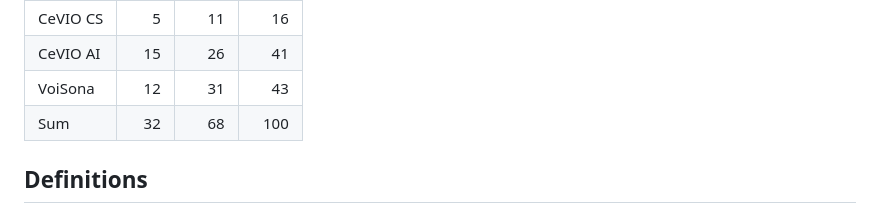
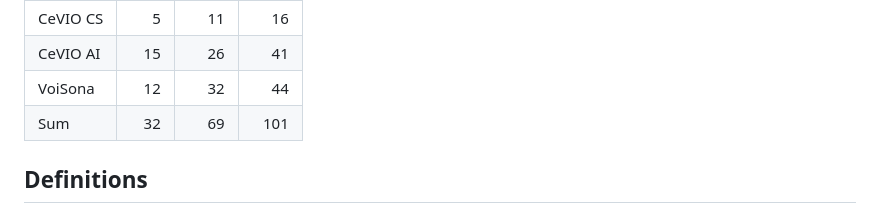
Before and after one commit to InuInu2022/cevio-casts, a Markdown page: README.md, the part around the change. Rendered like a GitHub page.

Commit message:
docs: update readme

```diff
--- a/README.md
+++ b/README.md
@@ -27,8 +27,8 @@ Definition data for CeVIO casts (voice library) defined in JSON format.
 |---|---:|---:|---:|
 |CeVIO CS|5|11|16|
 |CeVIO AI|15|26|41|
-|VoiSona|12|31|43|
-|Sum|32|68|100|
+|VoiSona|12|32|44|
+|Sum|32|69|101|
 
 ## Definitions
 
```
